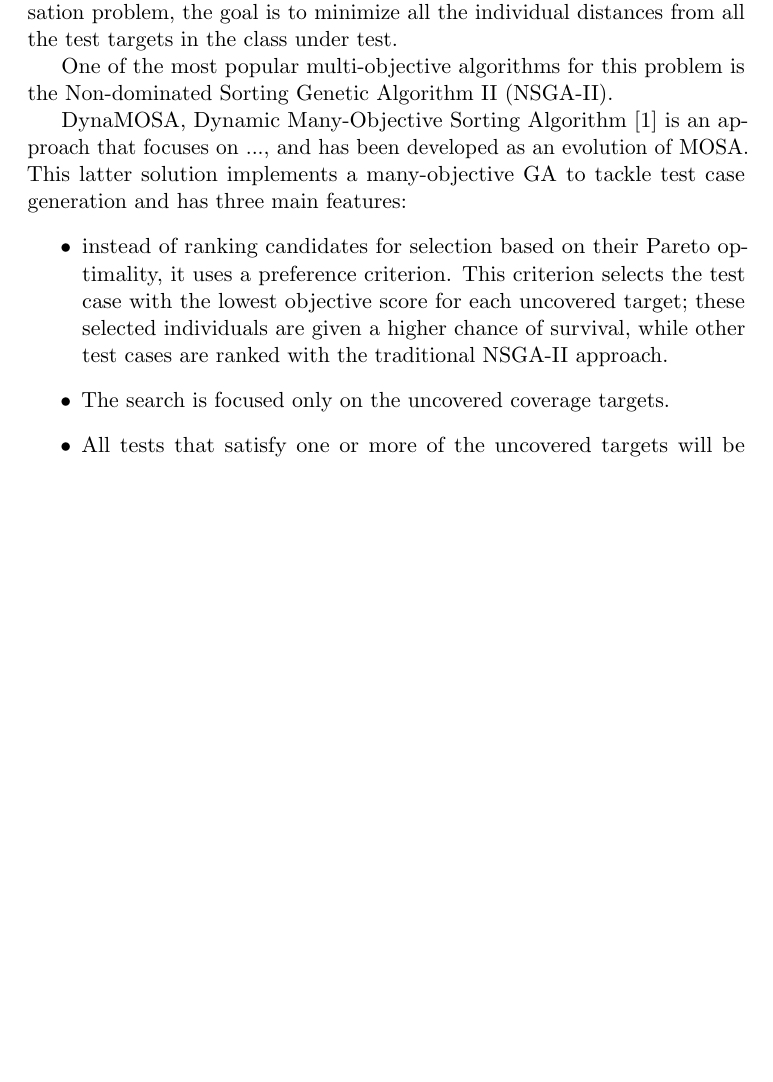
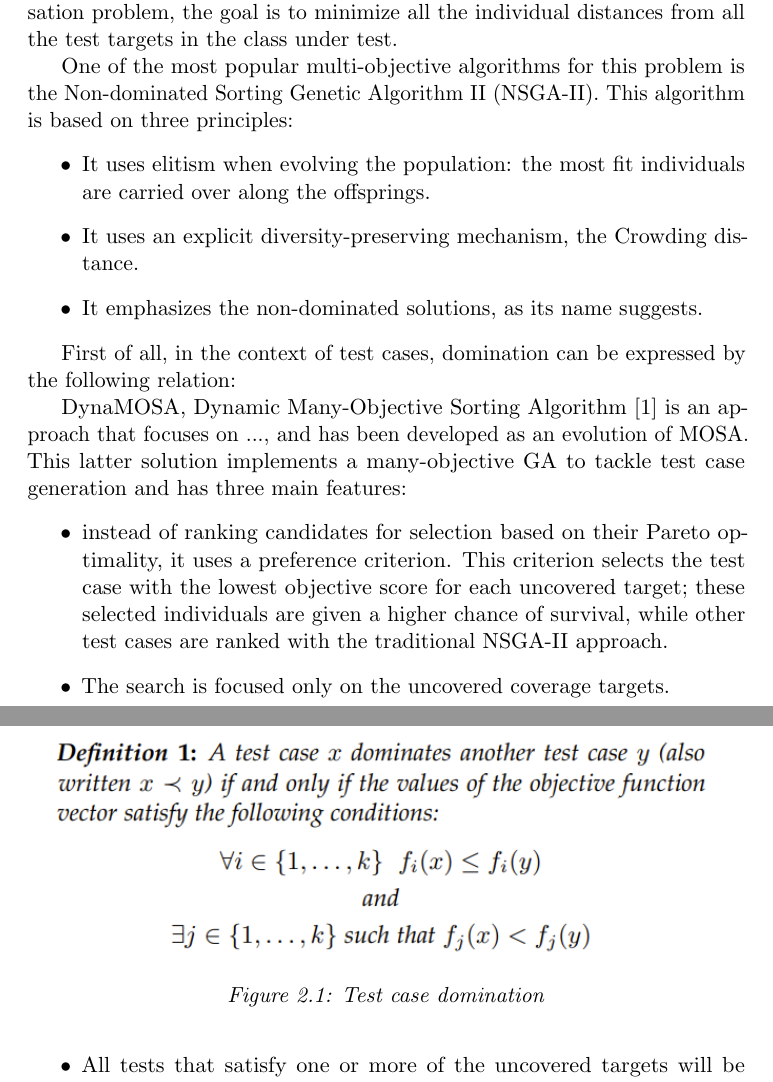
Before and after one commit to Espher5/Master_Thesis, a LaTeX book (Documents/LaTeX/main.tex, which reads Documents/LaTeX/sections/02_literature.tex): part of page 7 of 9 before the commit and two parts of pages 7 and 8 of 10 after it, the two joined at a grey line, cut so that both start at the same text, the shorter picture padded with empty space. Compiled offline with pdfLaTeX.

Commit message:
Update document

```diff
--- a/Documents/LaTeX/sections/02_literature.tex
+++ b/Documents/LaTeX/sections/02_literature.tex
@@ -3,7 +3,20 @@ distances from all the test targets in the class under test.
 
 
 One of the most popular multi-objective algorithms for this problem is the Non-dominated Sorting Genetic Algorithm II (NSGA-II).
+This algorithm is based on three principles:
+\begin{itemize}
+    \item It uses elitism when evolving the population: the most fit individuals are carried over along the offsprings.
+    \item It uses an explicit diversity-preserving mechanism, the Crowding distance.
+    \item It emphasizes the non-dominated solutions, as its name suggests.
+\end{itemize}
 
+First of all, in the context of test cases, domination can be expressed by the following relation:
+\begin{figure}[htbp]
+    \centering
+    \includegraphics[scale=0.7]{./figures/test_Case_domination.PNG}
+    \caption{Test case domination}
+    \label{fig:test case domination}
+\end{figure}
 
 
 DynaMOSA, Dynamic Many-Objective Sorting Algorithm [1] is an approach that focuses on ..., and has been developed as an evolution
```
Also changed, not shown: Documents/LaTeX/figures/test_Case_domination.PNG (added), Documents/LaTeX/main.pdf, 1 other file.
